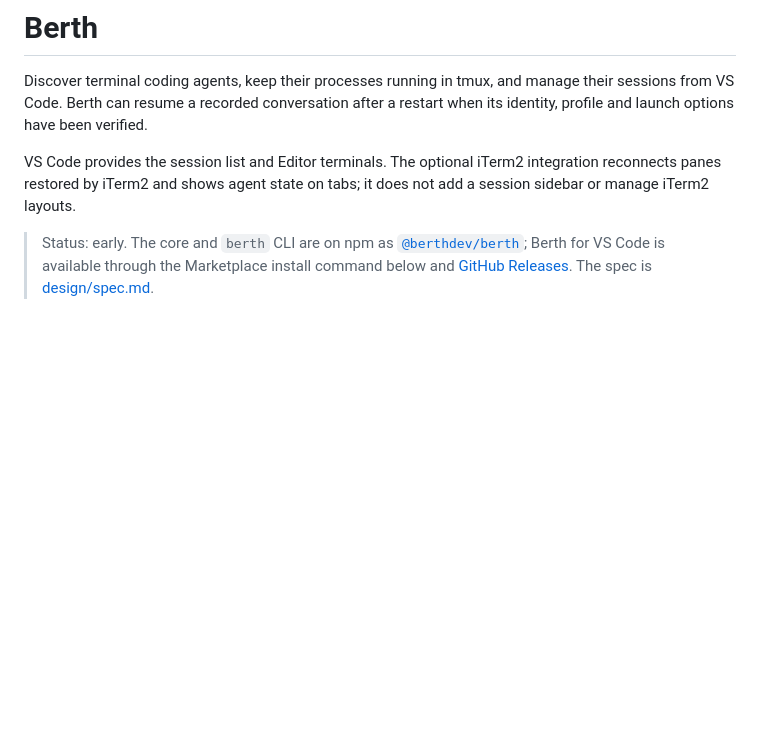
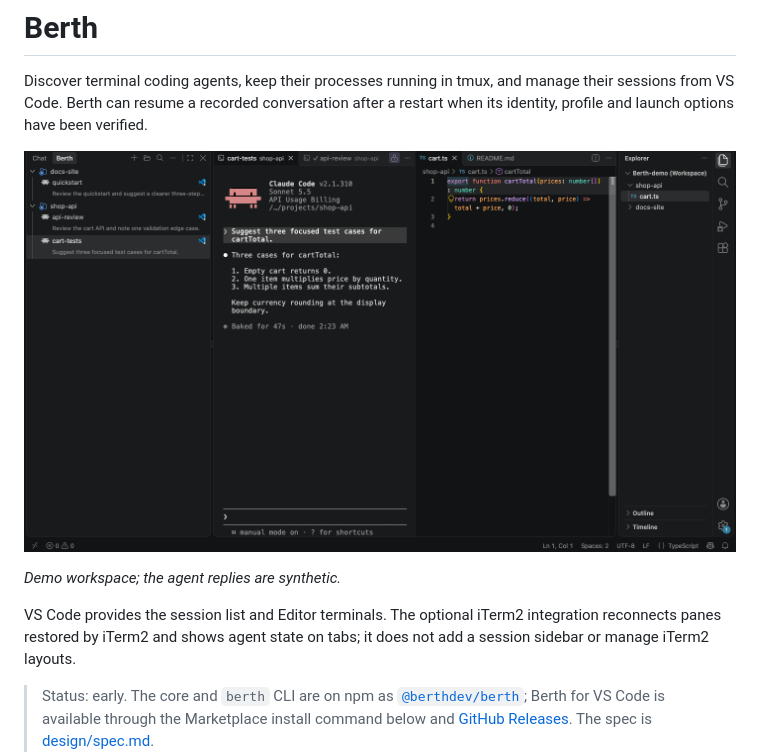
Before and after one commit to maxzyma/berth, a Markdown page: README.md, the part around the change. Drawn GitHub-style; pictures changed too: docs/assets/sessions-beside-files.png (added); blank space fills up the shorter version.

Commit message:
docs: show the session sidebar in the README
Generated with Claude Code

```diff
--- a/README.md
+++ b/README.md
@@ -3,6 +3,10 @@
 Discover terminal coding agents, keep their processes running in tmux, and
 manage their sessions from VS Code. Berth can resume a recorded conversation
 after a restart when its identity, profile and launch options have been verified.
+
+![Agent sessions in the Berth sidebar, with an agent terminal beside the source file](docs/assets/sessions-beside-files.png)
+
+*Demo workspace; the agent replies are synthetic.*
 
 VS Code provides the session list and Editor terminals. The optional iTerm2
 integration reconnects panes restored by iTerm2 and shows agent state on tabs;
```
